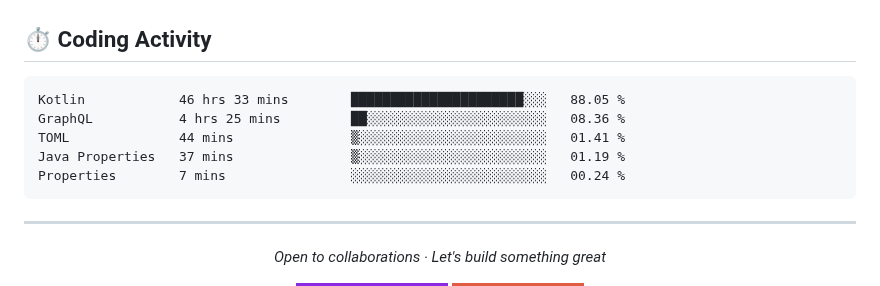
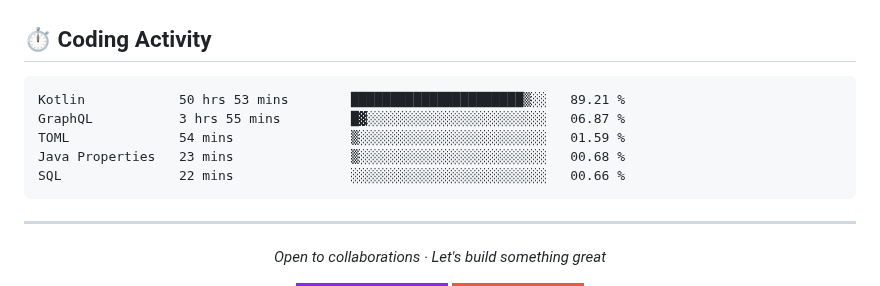
Before and after one commit to kdbrian/kdbrian, a Markdown page: README.md, the part around the change. Drawn GitHub-style; badges without logos.

Commit message:
Updated waka-readme graph with new metrics

````diff
--- a/README.md
+++ b/README.md
@@ -77,11 +77,11 @@
 <!--START_SECTION:waka-->
 
 ```txt
-Kotlin            46 hrs 33 mins        ██████████████████████░░░   88.05 %
-GraphQL           4 hrs 25 mins         ██░░░░░░░░░░░░░░░░░░░░░░░   08.36 %
-TOML              44 mins               ▒░░░░░░░░░░░░░░░░░░░░░░░░   01.41 %
-Java Properties   37 mins               ▒░░░░░░░░░░░░░░░░░░░░░░░░   01.19 %
-Properties        7 mins                ░░░░░░░░░░░░░░░░░░░░░░░░░   00.24 %
+Kotlin            50 hrs 53 mins        ██████████████████████▒░░   89.21 %
+GraphQL           3 hrs 55 mins         █▓░░░░░░░░░░░░░░░░░░░░░░░   06.87 %
+TOML              54 mins               ▒░░░░░░░░░░░░░░░░░░░░░░░░   01.59 %
+Java Properties   23 mins               ▒░░░░░░░░░░░░░░░░░░░░░░░░   00.68 %
+SQL               22 mins               ░░░░░░░░░░░░░░░░░░░░░░░░░   00.66 %
 ```
 
 <!--END_SECTION:waka-->
````
